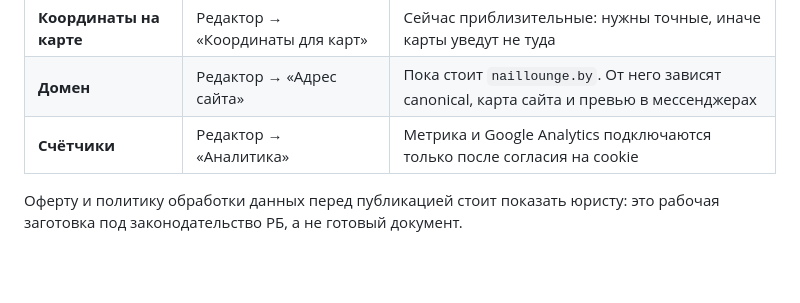
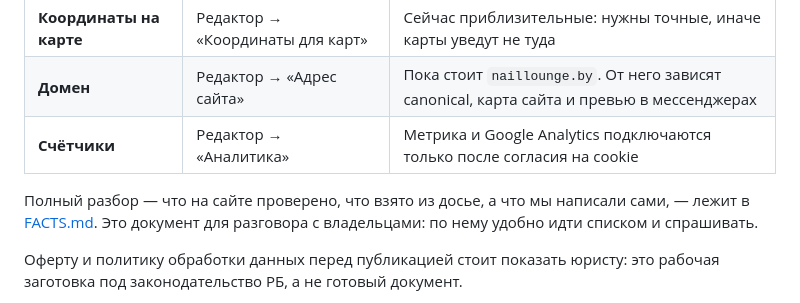
Before and after one commit to Ssromanpl/Site, a Markdown page: README.md, the part around the change. Rendered like a GitHub page; blank space fills up the shorter version.

```diff
--- a/README.md
+++ b/README.md
@@ -137,6 +137,10 @@ npm run photos
 | **Домен** | Редактор → «Адрес сайта» | Пока стоит `naillounge.by`. От него зависят canonical, карта сайта и превью в мессенджерах |
 | **Счётчики** | Редактор → «Аналитика» | Метрика и Google Analytics подключаются только после согласия на cookie |
 
+Полный разбор — что на сайте проверено, что взято из досье, а что мы
+написали сами, — лежит в [FACTS.md](FACTS.md). Это документ для разговора
+с владельцами: по нему удобно идти списком и спрашивать.
+
 Оферту и политику обработки данных перед публикацией стоит показать юристу:
 это рабочая заготовка под законодательство РБ, а не готовый документ.
 
```
Also changed, not shown: FACTS.md (added, +223 -0 lines).
